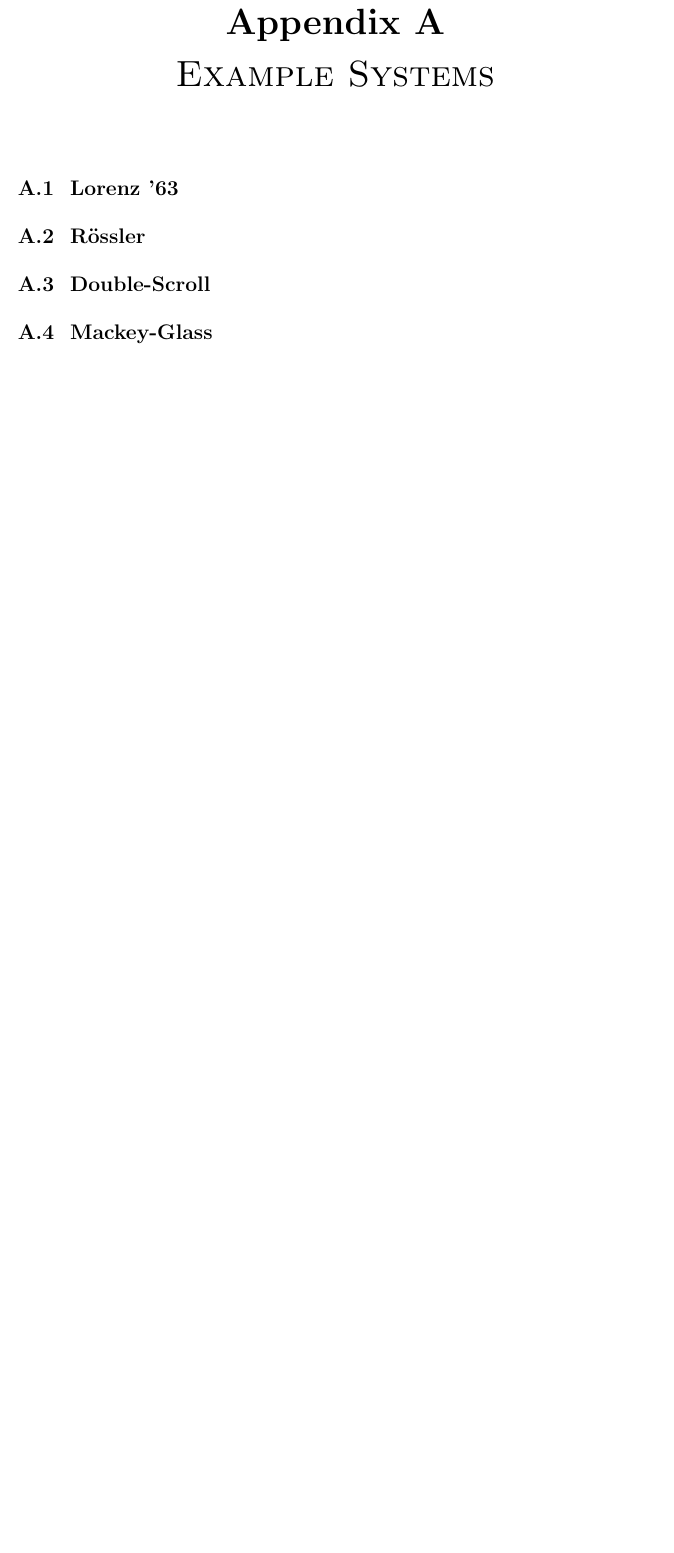
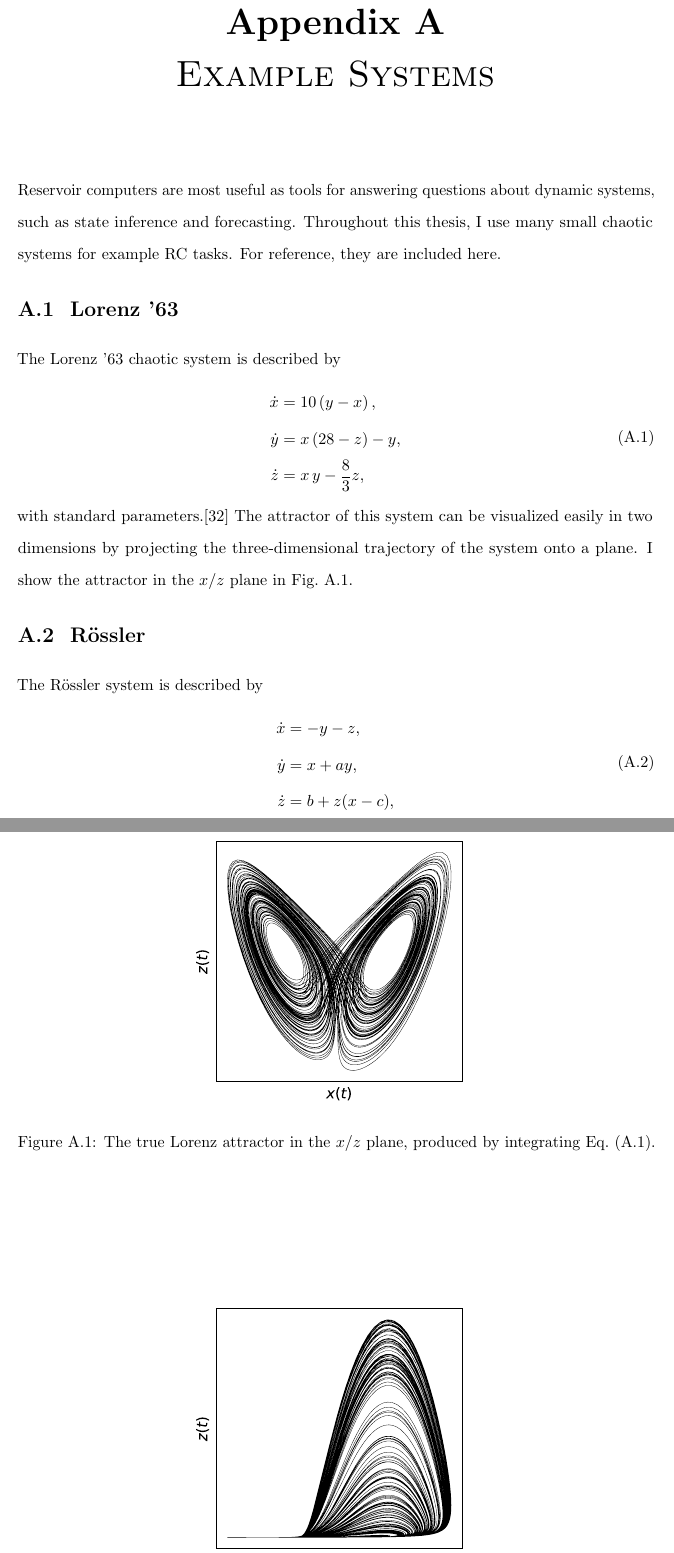
Before and after one commit to agrif/thesis, a LaTeX thesis (thesis.tex, which reads A1-systems.tex): part of page 38 of 38 before the commit and two parts of pages 38 and 39 of 41 after it, the two joined at a grey line, cut so that both start at the same text, the shorter picture padded with empty space. Compiled offline with pdfLaTeX.

Commit message:
demo systems equations and figures

```diff
--- a/A1-systems.tex
+++ b/A1-systems.tex
@@ -1,4 +1,28 @@
 \chapter{Example Systems}\label{ch:systems}
+
+Reservoir computers are most useful as tools for answering questions
+about dynamic systems, such as state inference and
+forecasting. Throughout this thesis, I use many small chaotic systems
+for example RC tasks. For reference, they are included here.
 
 \section{Lorenz '63}
 
+\begin{figure}
+  \includegraphics[width=0.5\textwidth]{figures/lorenz}
+  \caption{The true Lorenz attractor in the $x$/$z$ plane, produced by integrating \cref{eq:lorenz}.}%
+  \label{fig:lorenz}
+\end{figure}
+
+The Lorenz '63 chaotic system is described by
+\begin{equation}
+  \begin{aligned}
+    \dot{x} &= 10 \left(y - x\right), \\
+    \dot{y} &= x \left(28 - z\right) - y, \\
+    \dot{z} &= x\,y - \frac{8}{3} z,
+  \end{aligned}
+  \label{eq:lorenz}
+\end{equation}
+with standard parameters.\cite{lorenz1963} The attractor of this
+system can be visualized easily in two dimensions by projecting the
+three-dimensional trajectory of the system onto a plane. I show the
+attractor in the $x$/$z$ plane in \cref{fig:lorenz}.
@@ -5,0 +38,9 @@
+The R{\"{o}}ssler system is described by
+\begin{equation}
+  \begin{aligned}
+    \dot{x} &= - y - z, \\
+    \dot{y} &= x + a y, \\
+    \dot{z} &= b + z (x - c),
+  \end{aligned}
+  \label{eq:rossler}
+\end{equation}
@@ -5,0 +51 @@
+The $z$ component of this system mostly stays near zero, with rare
```
Also changed, not shown: thesis.bib (+14 -0 lines), figures/dscroll.eps (added), figures/dscroll.svg (added), figures/lorenz.eps (added), figures/lorenz.svg (added), figures/mackey-glass.eps (added), figures/mackey-glass.svg (added), figures/rossler.eps (added), figures/rossler.svg (added), A1-systems.tex (50 more changed lines).
